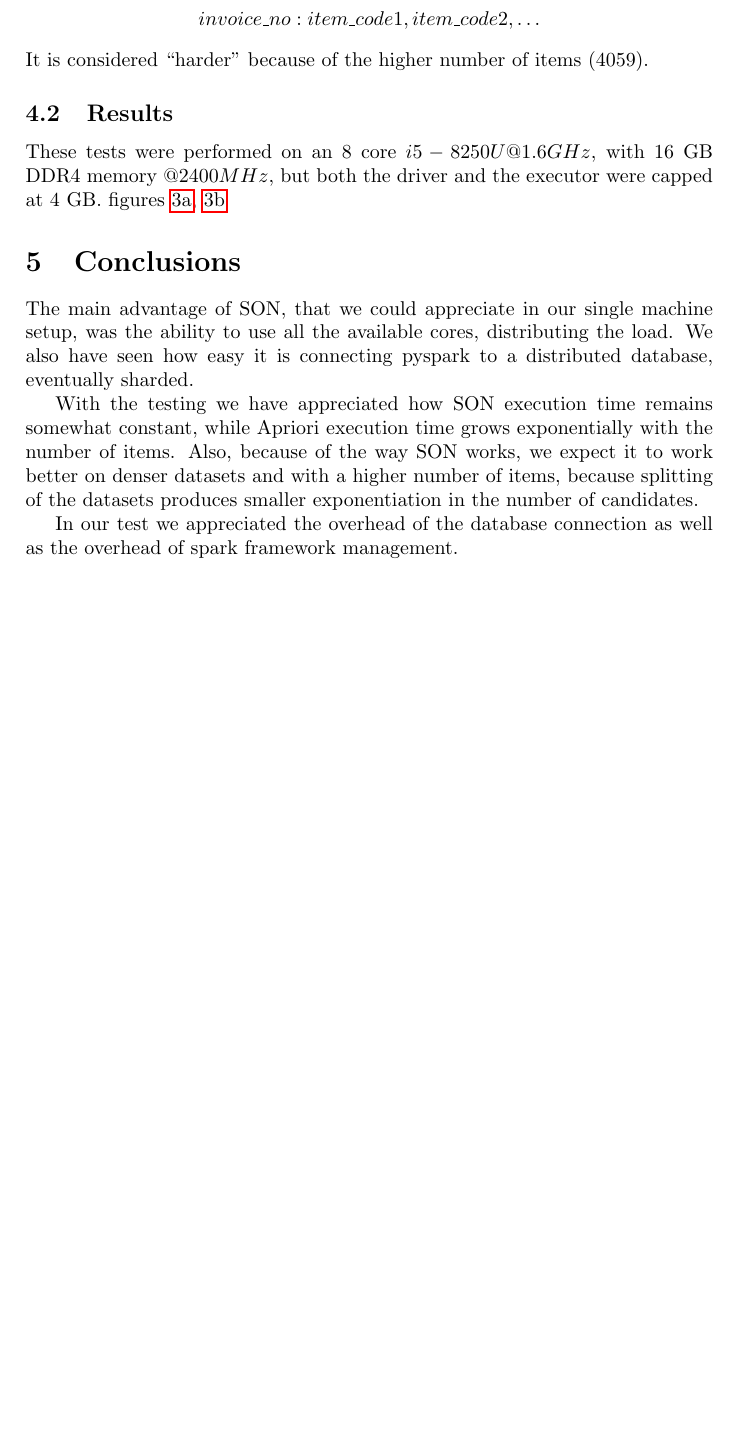
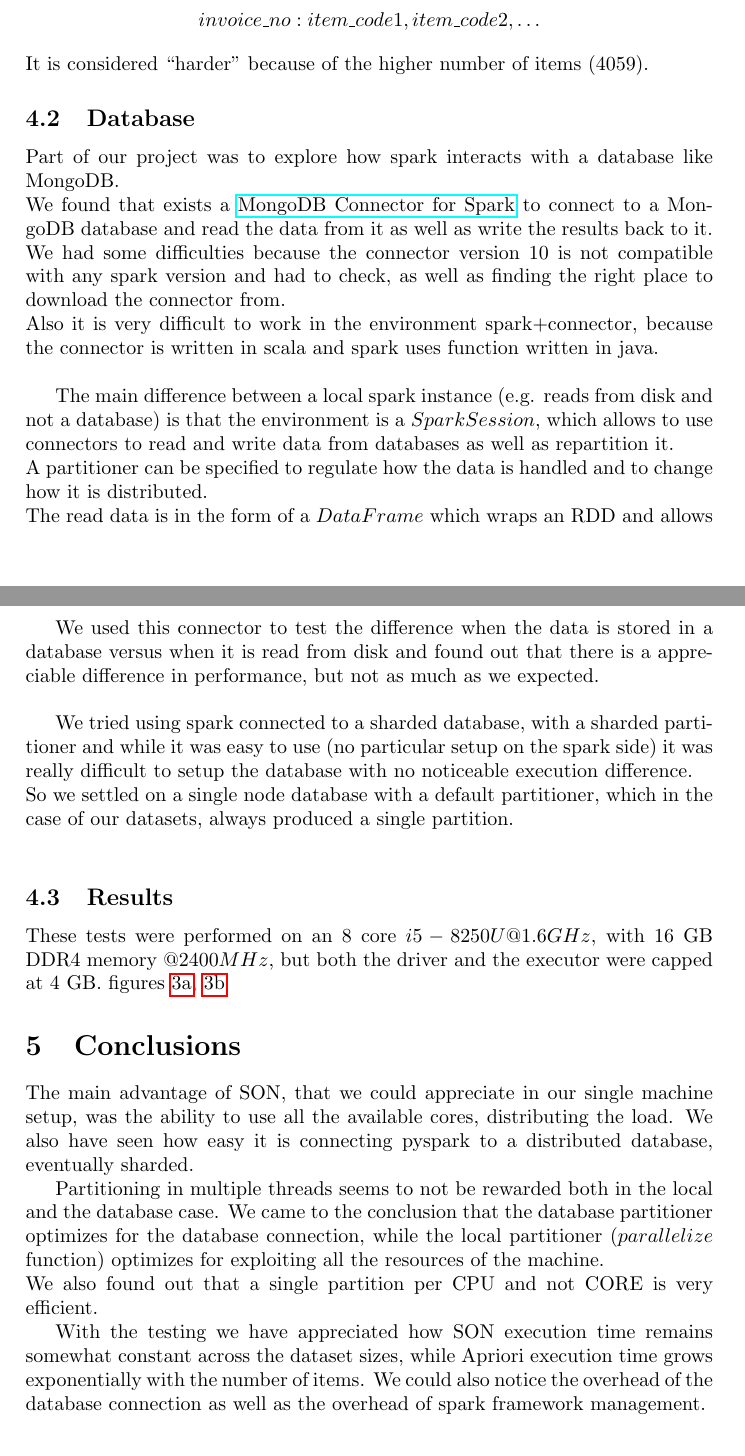
Before and after one commit to Albio-dev/SON_pyspark, a LaTeX document (report/report.tex): part of page 6 of 7 before the commit and two parts of pages 6 and 7 of 8 after it, the two joined at a grey line, cut so that both start at the same text, the shorter picture padded with empty space. Compiled offline with pdfLaTeX.

Commit message:
Added database section to report

```diff
--- a/report/report.tex
+++ b/report/report.tex
@@ -215,6 +215,22 @@
 	\[ invoice\_no: item\_code1, item\_code2, \ldots \]
 	It is considered ``harder'' because of the higher number of items (4059).
 
+	\subsection{Database}
+	Part of our project was to explore how spark interacts with a database like MongoDB.\\
+	We found that exists a \href{https://www.mongodb.com/docs/spark-connector/current/}{MongoDB Connector for Spark} to connect to a MongoDB database and read the data from it as well as
+	write the results back to it.\\
+	We had some difficulties because the connector version 10 is not compatible with any spark version and had to check, as well as finding the right place to download the connector from.\\
+	Also it is very difficult to work in the environment spark+connector, because the connector is written in scala and spark uses function written in java.\\
+
+	The main difference between a local spark instance (e.g. reads from disk and not a database) is that the environment is a $SparkSession$, which allows to use connectors to read and write data from databases as well as repartition it.\\
+	A partitioner can be specified to regulate how the data is handled and to change how it is distributed.\\
+	The read data is in the form of a $DataFrame$ which wraps an RDD and allows to use SQL queries on it.\\
+
+	We used this connector to test the difference when the data is stored in a database versus when it is read from disk and found out that there is a appreciable difference in performance, but not as much as we expected.\\
+
+	We tried using spark connected to a sharded database, with a sharded partitioner and while it was easy to use (no particular setup on the spark side) it was really difficult to setup the database with no noticeable execution difference.\\
+	So we settled on a single node database with a default partitioner, which in the case of our datasets, always produced a single partition.\\
+
 	\subsection{Results}
 	% Setups (CPU, MEMORY, MONGO)
 	These tests were performed on an 8 core $i5-8250U @1.6GHz$, with 16 GB DDR4 memory $@2400MHz$, but both the driver and the executor were capped at 4 GB.
@@ -242,14 +258,14 @@
 
 
 	\section{Conclusions}
-	The main advantage of SON, that we could appreciate in our single machine setup, was the ability to use all the available cores, distributing the load. We also have seen how easy it is connecting pyspark to a distributed database, eventually sharded.
+	The main advantage of SON, that we could appreciate in our single machine setup, was the ability to use all the available cores, distributing the load. We also have seen how easy it is connecting pyspark
+	to a distributed database, eventually sharded.
 
-	With the testing we have appreciated how SON execution time remains somewhat constant, while Apriori execution time grows exponentially with the number of items. Also, because of the way SON works, we expect it to work better on denser datasets and with a higher number of items, because splitting of the datasets produces
-	smaller exponentiation in the number of candidates.
+	Partitioning in multiple threads seems to not be rewarded both in the local and the database case. We came to the conclusion that the database partitioner optimizes for the database connection,
+	while the local partitioner ($parallelize$ function) optimizes for exploiting all the resources of the machine.\\
+	We also found out that a single partition per CPU and not CORE is very efficient.
 
-	In our test we appreciated the overhead of the database connection as well as the overhead of spark framework management.
-
-	Finally, we have seen that even though the use case for SON is when the data doesen't fit in memory, there are some cases where it is still useful, like when the data is
-	already distributed in a database or when it's very dense and the number of items is high.
+	With the testing we have appreciated how SON execution time remains somewhat constant across the dataset sizes, while Apriori execution time grows exponentially with the number of items.
+	We could also notice the overhead of the database connection as well as the overhead of spark framework management.
 
 \end{document}
```
Also changed, not shown: report/report.pdf, 8 other files.
